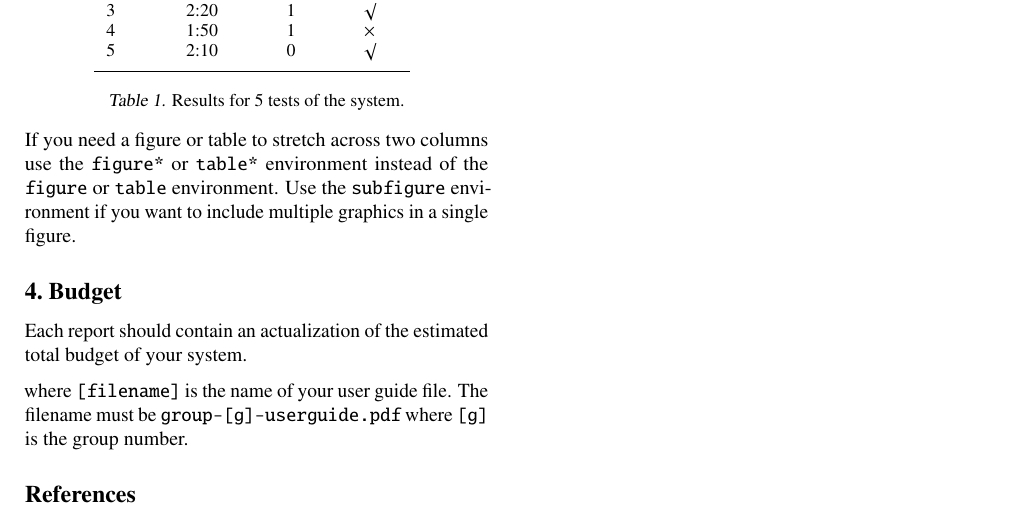
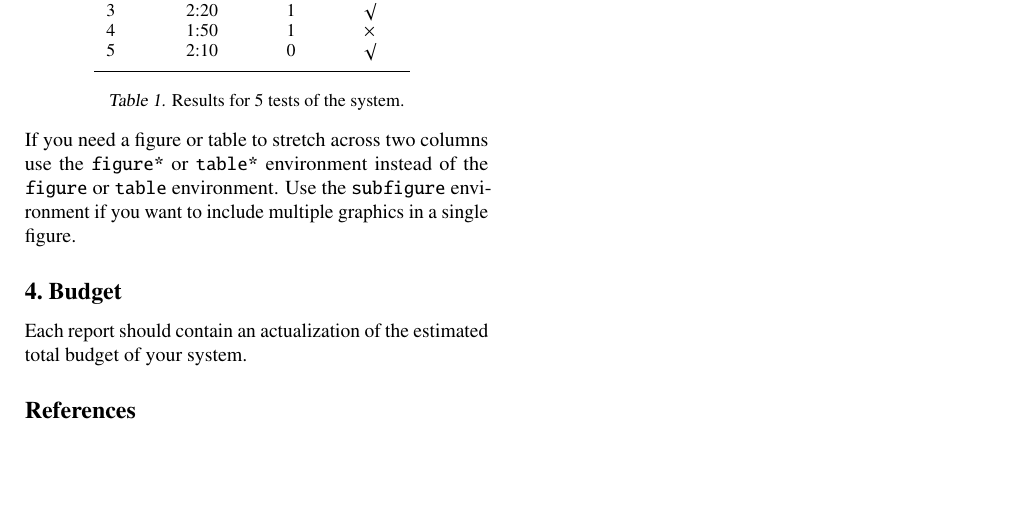
Before and after one commit to yourfather515/projectFindo, a LaTeX paper (reports/demo1/group-20-demo1.tex): part of page 2 of 2, cut so that both start at the same text, the shorter picture padded with empty space. Compiled offline with pdfLaTeX.

Commit message:
Removed pointless line at end

```diff
--- a/reports/demo1/group-20-demo1.tex
+++ b/reports/demo1/group-20-demo1.tex
@@ -158,9 +158,7 @@ of your system.
 %where \verb|X| is the number of the demonstration (between 1 and 4) and \verb|[filename]| is the name of your file. The filename must be  \verb|group-[g]-demoX.pdf| where \verb|[g]| is the group number and again  \verb|X| is the demo number.
 %This document should be submitted by a group member nominated for this purpose, and also emailed to the group mentor and to the TA at the time of submission.
 
-
-
-where \verb|[filename]| is the name of your user guide file. The filename must be  \verb|group-[g]-userguide.pdf| where \verb|[g]| is the group number.
+%where \verb|[filename]| is the name of your user guide file. The filename must be  \verb|group-[g]-userguide.pdf| where \verb|[g]| is the group number.
 
 
 %% Include any references in a bibliography
```
